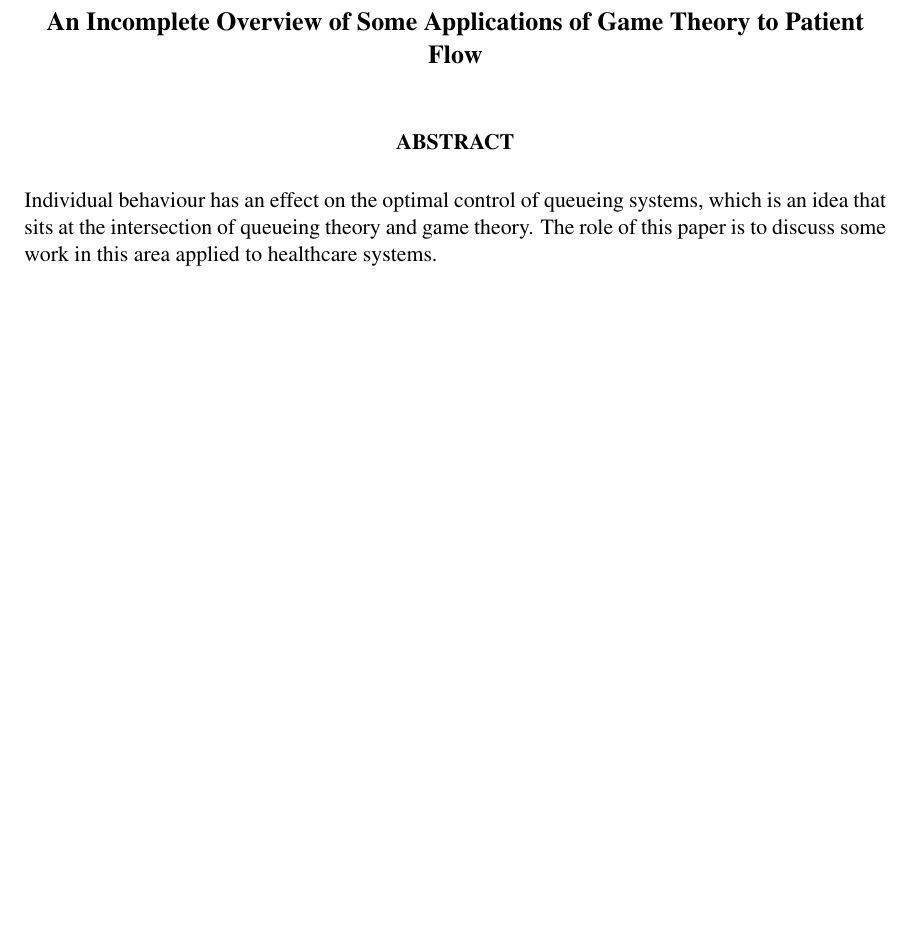
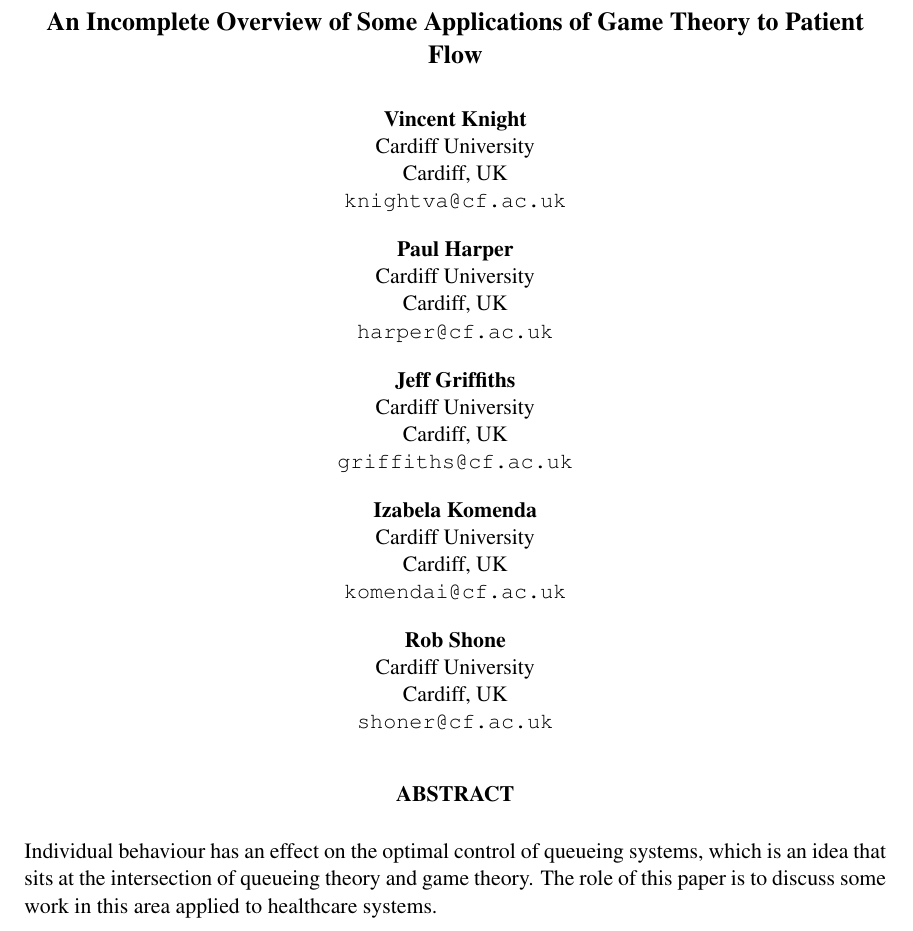
Before and after one commit to drvinceknight/AnIncompleteOverviewOfSomeApplicationsOfGameTheoryToPatientFlow, a LaTeX paper (paper.tex): part of page 1 of 10, cut so that both start at the same text, the shorter picture padded with empty space. Compiled offline with pdfLaTeX.

Commit message:
Included authors

```diff
--- a/paper.tex
+++ b/paper.tex
@@ -23,40 +23,40 @@
 
 \maketitle
 
-%\author{
-%\name{Vincent Knight}
-%\institute{Cardiff University}
-%\iaddress{Cardiff, UK}
-%\email{knightva@cf.ac.uk}
-%}
+\author{
+\name{Vincent Knight}
+\institute{Cardiff University}
+\iaddress{Cardiff, UK}
+\email{knightva@cf.ac.uk}
+}
 
-%\author{
-%\name{Paul Harper}
-%\institute{Cardiff University}
-%\iaddress{Cardiff, UK}
-%\email{harper@cf.ac.uk}
-%}
-%
-%\author{
-%\name{Jeff Griffiths}
-%\institute{Cardiff University}
-%\iaddress{Cardiff, UK}
-%\email{griffiths@cf.ac.uk}
-%}
-%
-%\author{
-%\name{Izabela Komenda}
-%\institute{Cardiff University}
-%\iaddress{Cardiff, UK}
-%\email{komendai@cf.ac.uk}
-%}
-%
-%\author{
-%\name{Rob Shone}
-%\institute{Cardiff University}
-%\iaddress{Cardiff, UK}
-%\email{shoner@cf.ac.uk}
-%}
+\author{
+\name{Paul Harper}
+\institute{Cardiff University}
+\iaddress{Cardiff, UK}
+\email{harper@cf.ac.uk}
+}
+
+\author{
+\name{Jeff Griffiths}
+\institute{Cardiff University}
+\iaddress{Cardiff, UK}
+\email{griffiths@cf.ac.uk}
+}
+
+\author{
+\name{Izabela Komenda}
+\institute{Cardiff University}
+\iaddress{Cardiff, UK}
+\email{komendai@cf.ac.uk}
+}
+
+\author{
+\name{Rob Shone}
+\institute{Cardiff University}
+\iaddress{Cardiff, UK}
+\email{shoner@cf.ac.uk}
+}
 
 \vspace{8mm}
 
```
Also changed, not shown: paper.pdf.
